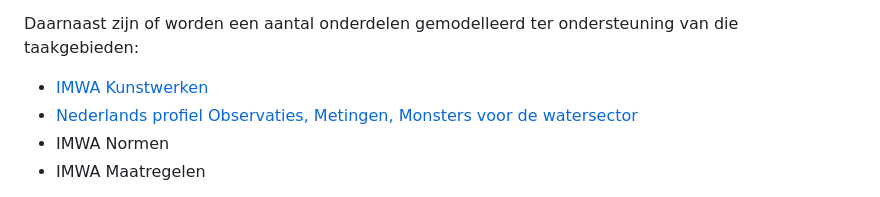
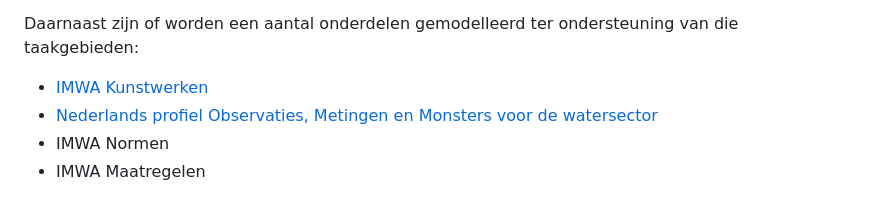
Before and after one commit to Aquo-standaard/OMM-W, a Markdown page: algemeen/inleiding_Aquo.md, the part around the change. Drawn GitHub-style.

Commit message:
Update inleiding_Aquo.md
Spelfout.

```diff
--- a/algemeen/inleiding_Aquo.md
+++ b/algemeen/inleiding_Aquo.md
@@ -20,7 +20,7 @@ IMWA is een omvangrijk informatiemodel. Om overzicht te houden wordt het onderve
 
 Daarnaast zijn of worden een aantal onderdelen gemodelleerd ter ondersteuning van die taakgebieden:
 - [IMWA Kunstwerken](https://aquo-standaard.github.io/IMWA-KW/)
-- [Nederlands profiel Observaties, Metingen, Monsters voor de watersector](https://aquo-standaard.github.io/OMM-W/)
+- [Nederlands profiel Observaties, Metingen en Monsters voor de watersector](https://aquo-standaard.github.io/OMM-W/)
 - IMWA Normen
 - IMWA Maatregelen
 
```
